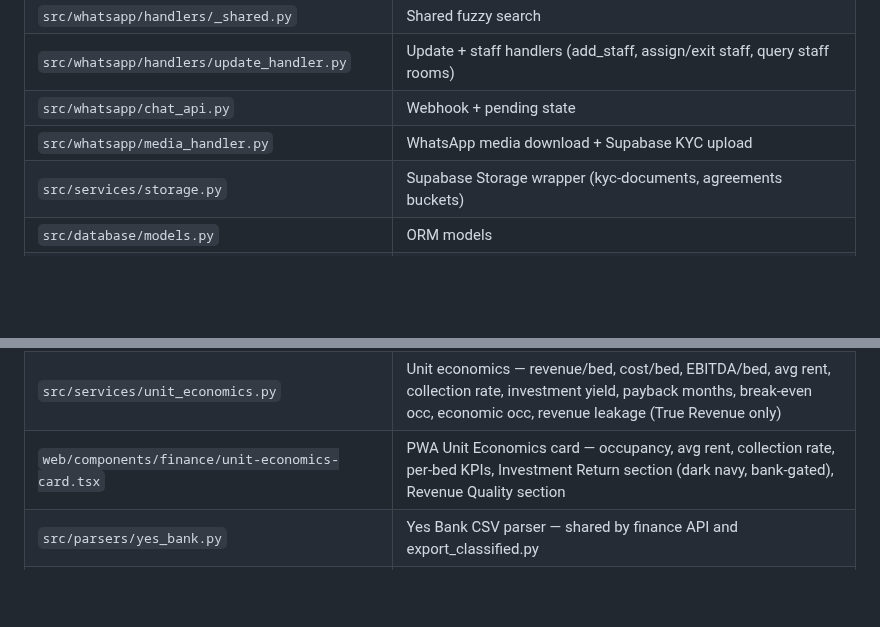
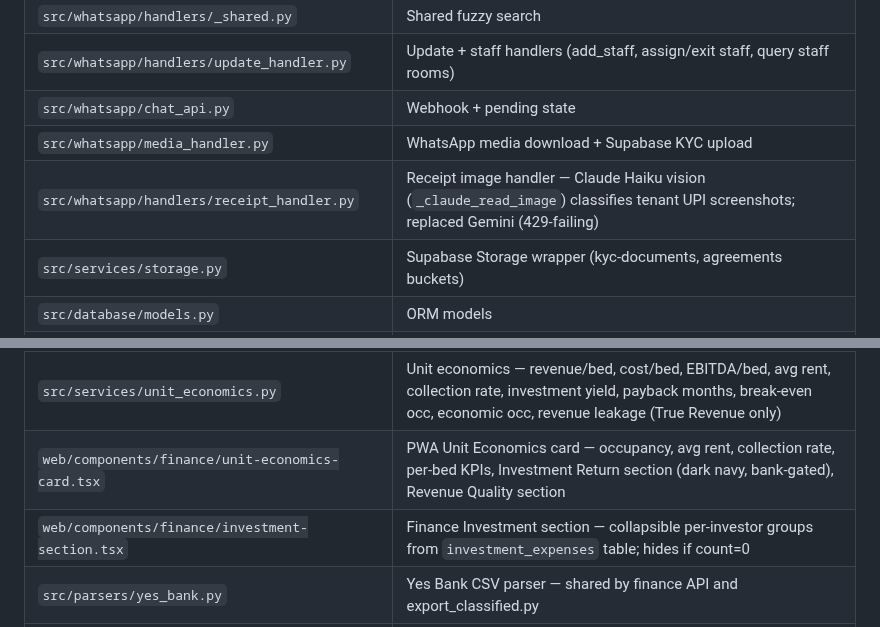
Before and after one commit to cozeevoemp1-ctrl/cozeevo-pg-accountant, a Markdown page: CLAUDE.md, 2 parts joined by grey strips. Rendered like a GitHub page; blank space fills up the shorter version.

```diff
--- a/CLAUDE.md
+++ b/CLAUDE.md
@@ -121,6 +121,7 @@ Kiran's Excel (offline)
 | `src/whatsapp/handlers/update_handler.py` | Update + staff handlers (add_staff, assign/exit staff, query staff rooms) |
 | `src/whatsapp/chat_api.py` | Webhook + pending state |
 | `src/whatsapp/media_handler.py` | WhatsApp media download + Supabase KYC upload |
+| `src/whatsapp/handlers/receipt_handler.py` | Receipt image handler — Claude Haiku vision (`_claude_read_image`) classifies tenant UPI screenshots; replaced Gemini (429-failing) |
 | `src/services/storage.py` | Supabase Storage wrapper (kyc-documents, agreements buckets) |
 | `src/database/models.py` | ORM models |
 | `src/database/migrate_all.py` | Master migration (append only, never remove) |
@@ -137,6 +138,7 @@ Kiran's Excel (offline)
 | `src/api/v2/finance.py` | Finance endpoints — CSV upload (THOR/HULK), P&L, Excel download, deposit reconciliation, unit economics (admin-only) |
 | `src/services/unit_economics.py` | Unit economics — revenue/bed, cost/bed, EBITDA/bed, avg rent, collection rate, investment yield, payback months, break-even occ, economic occ, revenue leakage (True Revenue only) |
 | `web/components/finance/unit-economics-card.tsx` | PWA Unit Economics card — occupancy, avg rent, collection rate, per-bed KPIs, Investment Return section (dark navy, bank-gated), Revenue Quality section |
+| `web/components/finance/investment-section.tsx` | Finance Investment section — collapsible per-investor groups from `investment_expenses` table; hides if count=0 |
 | `src/parsers/yes_bank.py` | Yes Bank CSV parser — shared by finance API and export_classified.py |
 | `src/utils/inr_format.py` | INR number format constant + inr()/inr_short() helpers — single source of truth |
 | `web/middleware.ts` | Next.js auth gate — unauthenticated → /login; staff on /finance/** → /; 3s timeout fail-open; /auth/** always allowed |
```
Also changed, not shown: docs/BRAIN.md (+4 -2 lines).
